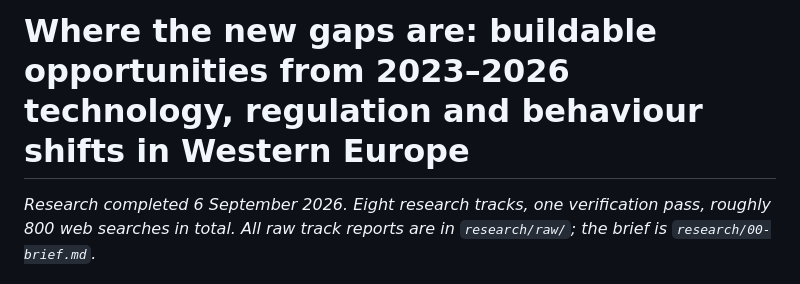
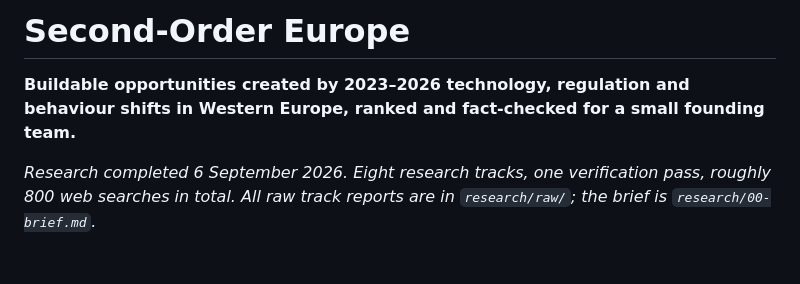
Before and after one commit to yyancjt/TheCut, a Markdown page: research/REPORT.md, the part around the change. GitHub-like rendering.

Commit message:
Research report: shorter title and subtitle for the page masthead
Co-Authored-By: Claude Fable 5.1 <noreply@anthropic.com>
Claude-Session: https://claude.ai/code/session_01MwsXo41BkjgWGYpDHugui4

```diff
--- a/research/REPORT.md
+++ b/research/REPORT.md
@@ -1,4 +1,6 @@
-# Where the new gaps are: buildable opportunities from 2023–2026 technology, regulation and behaviour shifts in Western Europe
+# Second-Order Europe
+
+**Buildable opportunities created by 2023–2026 technology, regulation and behaviour shifts in Western Europe, ranked and fact-checked for a small founding team.**
 
 *Research completed 6 September 2026. Eight research tracks, one verification pass, roughly 800 web searches in total. All raw track reports are in `research/raw/`; the brief is `research/00-brief.md`.*
 
```
